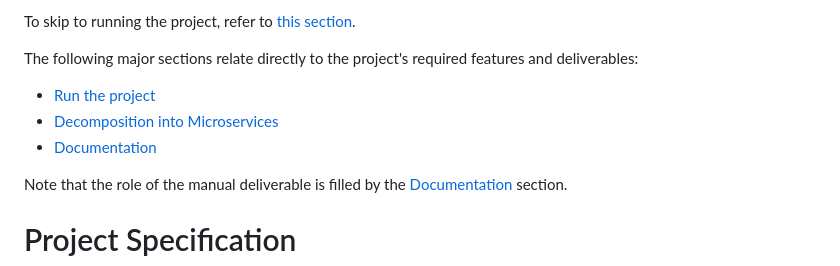
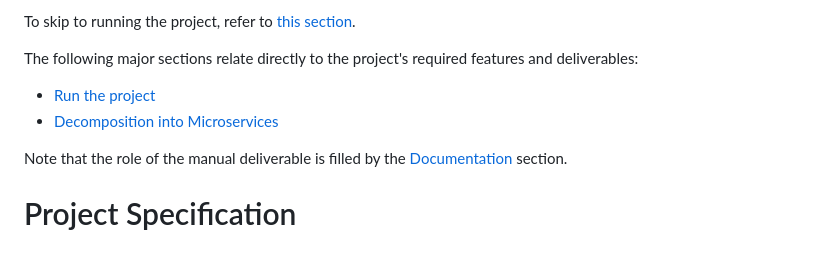
Before and after one commit to ELthomasoPostfix/Microservices, a Markdown page: README.md, the part around the change. GitHub-like rendering.

Commit message:
Remove link to removed Documentation section.

```diff
--- a/README.md
+++ b/README.md
@@ -7,7 +7,6 @@ To skip to running the project, refer to [this section](#running-the-project).
 The following major sections relate directly to the project's required features and deliverables:
 * [Run the project](#running-the-project)
 * [Decomposition into Microservices](#decomposition-into-microservices)
-* [Documentation](#documentation)
 
 Note that the role of the manual deliverable is filled by the [Documentation](#documentation) section.
 
```
